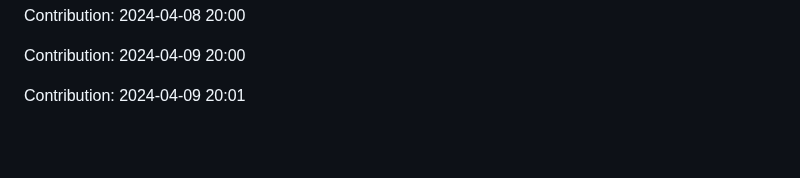
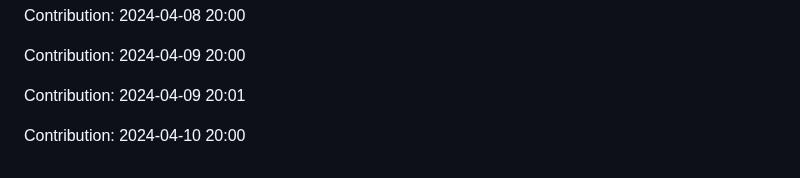
Before and after one commit to sooskesia/Google-Jobs-Schema-Generator, a Markdown page: README.md, the part around the change. GitHub-like rendering; blank space fills up the shorter version.

Commit message:
"Contribution: 2024-04-10 20:00"

```diff
--- a/README.md
+++ b/README.md
@@ -269,3 +269,5 @@ Contribution: 2024-04-08 20:00
 Contribution: 2024-04-09 20:00
 
 Contribution: 2024-04-09 20:01
+
+Contribution: 2024-04-10 20:00
```
